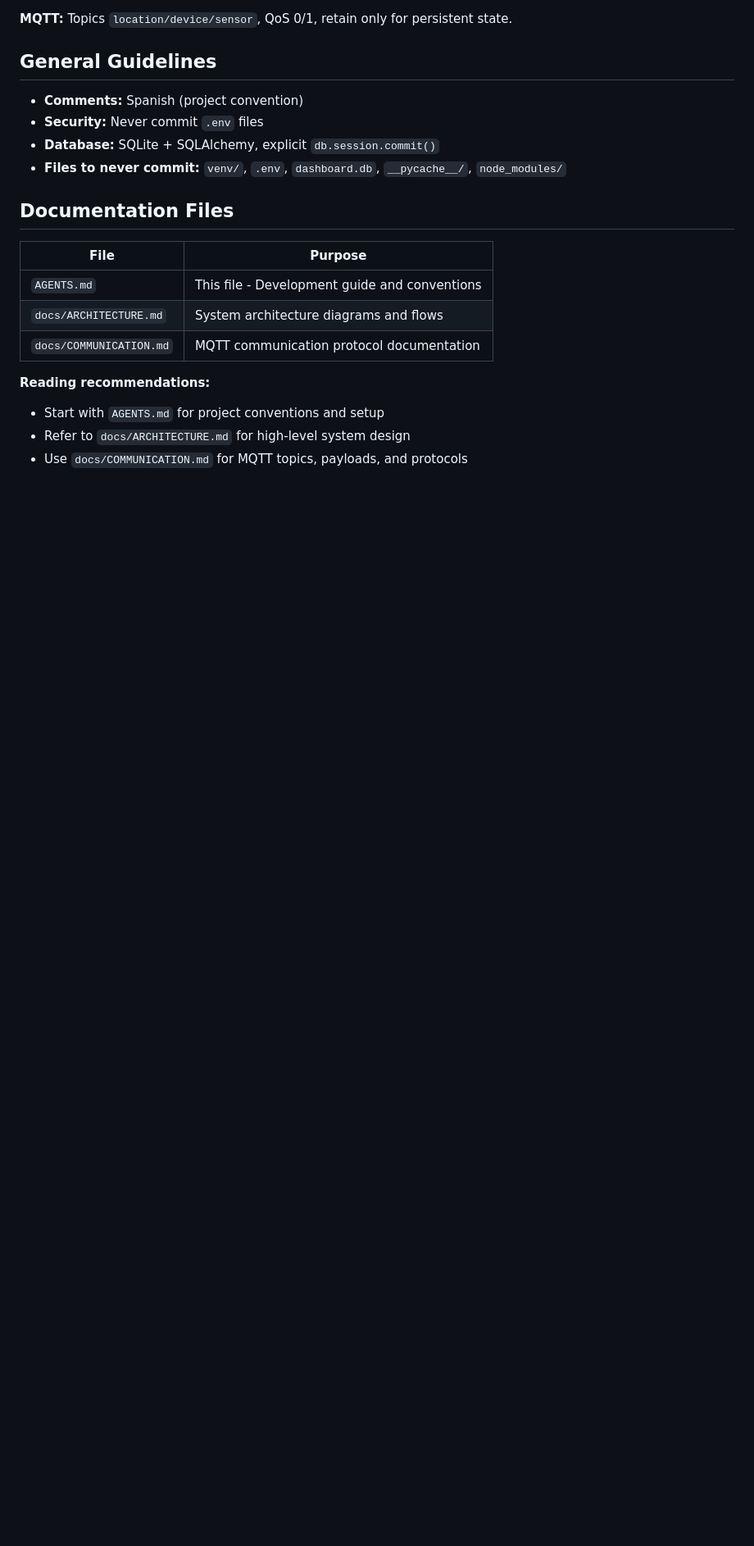
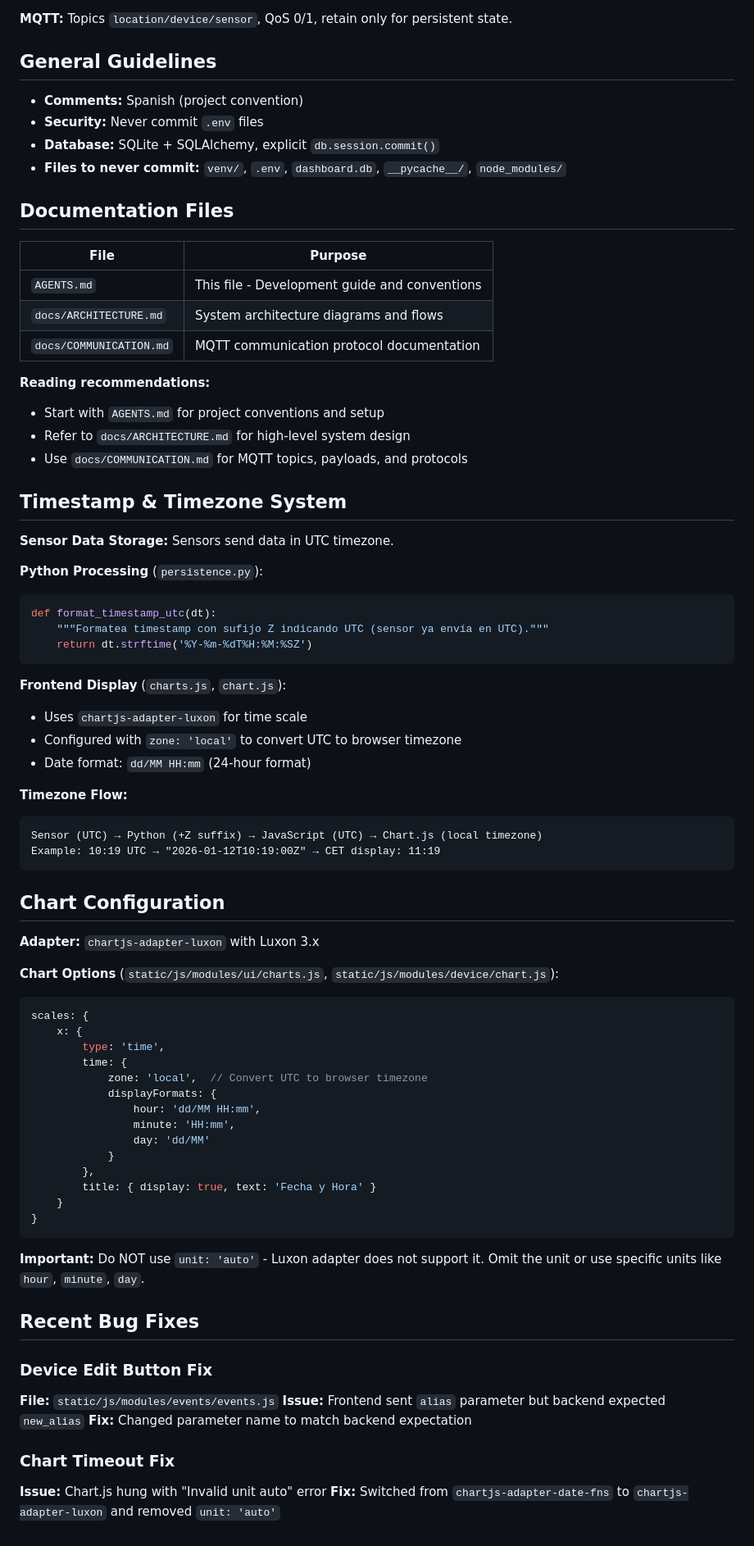
Before and after one commit to basajaundev/MQTT_Dashboard, a Markdown page: AGENTS.md, the part around the change. Shown at 82% size. GitHub-like rendering; blank space fills up the shorter version.

Commit message:
docs: update AGENTS.md with timezone system and recent fixes
- Add Timestamp & Timezone System section
- Add Chart Configuration section with Luxon adapter details
- Document recent bug fixes (edit button, chart timeout)

````diff
--- a/AGENTS.md
+++ b/AGENTS.md
@@ -217,3 +217,60 @@ document.body.addEventListener('click', (e) => {
 - Start with `AGENTS.md` for project conventions and setup
 - Refer to `docs/ARCHITECTURE.md` for high-level system design
 - Use `docs/COMMUNICATION.md` for MQTT topics, payloads, and protocols
+
+## Timestamp & Timezone System
+
+**Sensor Data Storage:** Sensors send data in UTC timezone.
+
+**Python Processing** (`persistence.py`):
+```python
+def format_timestamp_utc(dt):
+    """Formatea timestamp con sufijo Z indicando UTC (sensor ya envía en UTC)."""
+    return dt.strftime('%Y-%m-%dT%H:%M:%SZ')
+```
+
+**Frontend Display** (`charts.js`, `chart.js`):
+- Uses `chartjs-adapter-luxon` for time scale
+- Configured with `zone: 'local'` to convert UTC to browser timezone
+- Date format: `dd/MM HH:mm` (24-hour format)
+
+**Timezone Flow:**
+```
+Sensor (UTC) → Python (+Z suffix) → JavaScript (UTC) → Chart.js (local timezone)
+Example: 10:19 UTC → "2026-01-12T10:19:00Z" → CET display: 11:19
+```
+
+## Chart Configuration
+
+**Adapter:** `chartjs-adapter-luxon` with Luxon 3.x
+
+**Chart Options** (`static/js/modules/ui/charts.js`, `static/js/modules/device/chart.js`):
+```javascript
+scales: {
+    x: {
+        type: 'time',
+        time: {
+            zone: 'local',  // Convert UTC to browser timezone
+            displayFormats: {
+                hour: 'dd/MM HH:mm',
+                minute: 'HH:mm',
+                day: 'dd/MM'
+            }
+        },
+        title: { display: true, text: 'Fecha y Hora' }
+    }
+}
+```
+
+**Important:** Do NOT use `unit: 'auto'` - Luxon adapter does not support it. Omit the unit or use specific units like `hour`, `minute`, `day`.
+
+## Recent Bug Fixes
+
+### Device Edit Button Fix
+**File:** `static/js/modules/events/events.js`
+**Issue:** Frontend sent `alias` parameter but backend expected `new_alias`
+**Fix:** Changed parameter name to match backend expectation
+
+### Chart Timeout Fix
+**Issue:** Chart.js hung with "Invalid unit auto" error
+**Fix:** Switched from `chartjs-adapter-date-fns` to `chartjs-adapter-luxon` and removed `unit: 'auto'`
````
